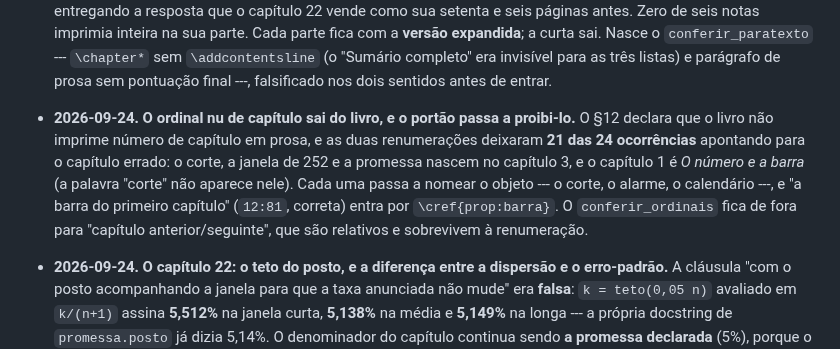
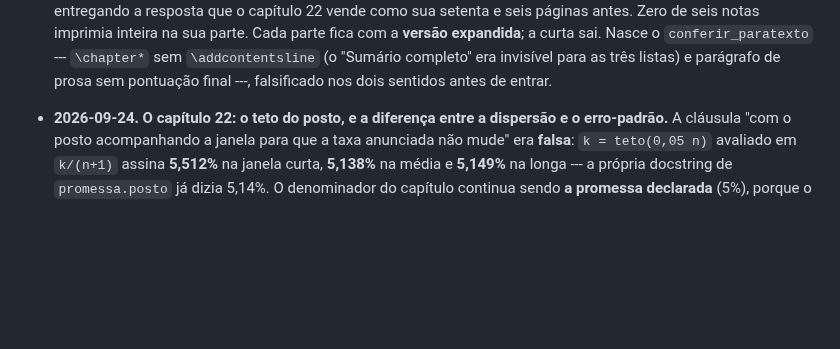
Before and after one commit to 0b3st4f3r4/k-frevo, a Markdown page: AGENTS.md, the part around the change. GitHub-like rendering; blank space fills up the shorter version.

Commit message:
contrato: a poda pela regra declarada liberta 659 bytes, e nao 4,5 KB
A procura mecanica por entrada cujo conteudo ja vive no codigo encontrou UMA: a do
ordinal nu, cuja licao esta inteira na docstring do conferir_ordinais. As outras 71
nao tem duplicata em capitulo, portao, caderno nem .gitignore --- sao licao de
metodo, que a regra manda preservar.

O teto de ~67 KB e, portanto, inalcancavel pela regra enquanto o projeto tiver 72
decisoes registradas. A saida honesta nao e apagar licao: e arquivar as mais antigas
num AGENTS-archive.md, como decidir o autor.

```diff
--- a/AGENTS.md
+++ b/AGENTS.md
@@ -403,7 +403,6 @@ ewtheorem` do preâmbulo e **reprova** o `\cref` cujo ambiente não seja dono do
 - **2026-09-24.** **O segundo sumário saiu vazio, e o conserto é gerar de fora.** O livro ganhou um «Sumário completo» no fim, e a primeira tentativa foi um segundo `\tableofcontents`: a página saiu com o título e mais nada. A causa é do LaTeX, e não do texto --- o `.toc` é aberto para escrita no começo da compilação e lido de novo quando o `\tableofcontents` aparece, de modo que no fim do documento o arquivo ainda está pela metade. O conserto é o `lab/sumario.py`: ele copia o `.toc` da compilação anterior para `livro/sumario.tex` (154 entradas: 6 partes, 26 capítulos, 122 seções), o livro inclui o arquivo, e a lista de gerados do portão passou de dois para três nomes. E a bibliografia deixou de ficar fora do mapa: o `\bibname` virou **Referências** e a entrada no sumário sai do próprio gerador de fontes, para cair na página em que a lista começa. E as três listas do fim --- figuras, tabelas e os enunciados numerados --- entraram: as duas primeiras pelo mecanismo da classe, que funciona ali porque é a primeira vez que aparecem na compilação, e a terceira gerada do `.aux`. A leitura da página nova achou o defeito que faltava: **a página de capítulo sem número herda o cabeçalho corrente do anterior** --- o sumário completo saiu com REFERÊNCIAS em cima ---, e o `conferir_nomes` passou a exigir um `\markboth` para cada `\chapter*`.
 - **2026-09-24.** **O paratexto tinha quatro frases cortadas no meio da palavra, e nenhum portão olhava para lá.** O lote do commit `42970e5` (as seis notas de parte expandidas) inseriu **cada nota expandida na parte anterior à sua**: em `livro.tex` ficaram `...antes de ` (:197), `...outra perna d` (:218), `...o que se perdeu` sem ponto (:255) e `...ficou da` (:263), e o bloco das Partes IV, V e VI imprimiu **dentro do fecho do capítulo 7** (pp. 56–57), entregando a resposta que o capítulo 22 vende como sua setenta e seis páginas antes. Zero de seis notas imprimia inteira na sua parte. Cada parte fica com a **versão expandida**; a curta sai. Nasce o `conferir_paratexto` --- `\chapter*` sem `\addcontentsline` (o "Sumário completo" era invisível para as três listas) e parágrafo de prosa sem pontuação final ---, falsificado nos dois sentidos antes de entrar.
 
-- **2026-09-24.** **O ordinal nu de capítulo sai do livro, e o portão passa a proibi-lo.** O §12 declara que o livro não imprime número de capítulo em prosa, e as duas renumerações deixaram **21 das 24 ocorrências** apontando para o capítulo errado: o corte, a janela de 252 e a promessa nascem no capítulo 3, e o capítulo 1 é *O número e a barra* (a palavra "corte" não aparece nele). Cada uma passa a nomear o objeto --- o corte, o alarme, o calendário ---, e "a barra do primeiro capítulo" (`12:81`, correta) entra por `\cref{prop:barra}`. O `conferir_ordinais` fica de fora para "capítulo anterior/seguinte", que são relativos e sobrevivem à renumeração.
 
 - **2026-09-24.** **O capítulo 22: o teto do posto, e a diferença entre a dispersão e o erro-padrão.** A cláusula "com o posto acompanhando a janela para que a taxa anunciada não mude" era **falsa**: `k = teto(0,05 n)` avaliado em `k/(n+1)` assina **5,512%** na janela curta, **5,138%** na média e **5,149%** na longa --- a própria docstring de `promessa.posto` já dizia 5,14%. O denominador do capítulo continua sendo **a promessa declarada** (5%), porque o livro distingue "a promessa" da "conta do corte" do capítulo 21, que é a taxa assinada; e o capítulo passa a imprimir as três taxas assinadas. E uma lição de estatística que o próprio medidor confundiu: a **dispersão entre os mundos** (0,2499) e o **erro-padrão da média** (0,05589) são objetos diferentes --- dividir pela primeira dá 0,46 desvio, pela segunda, 2,07, e é o segundo que responde "a janela longa entrega mesmo menos?". Os dois ficam impressos.
 
```
